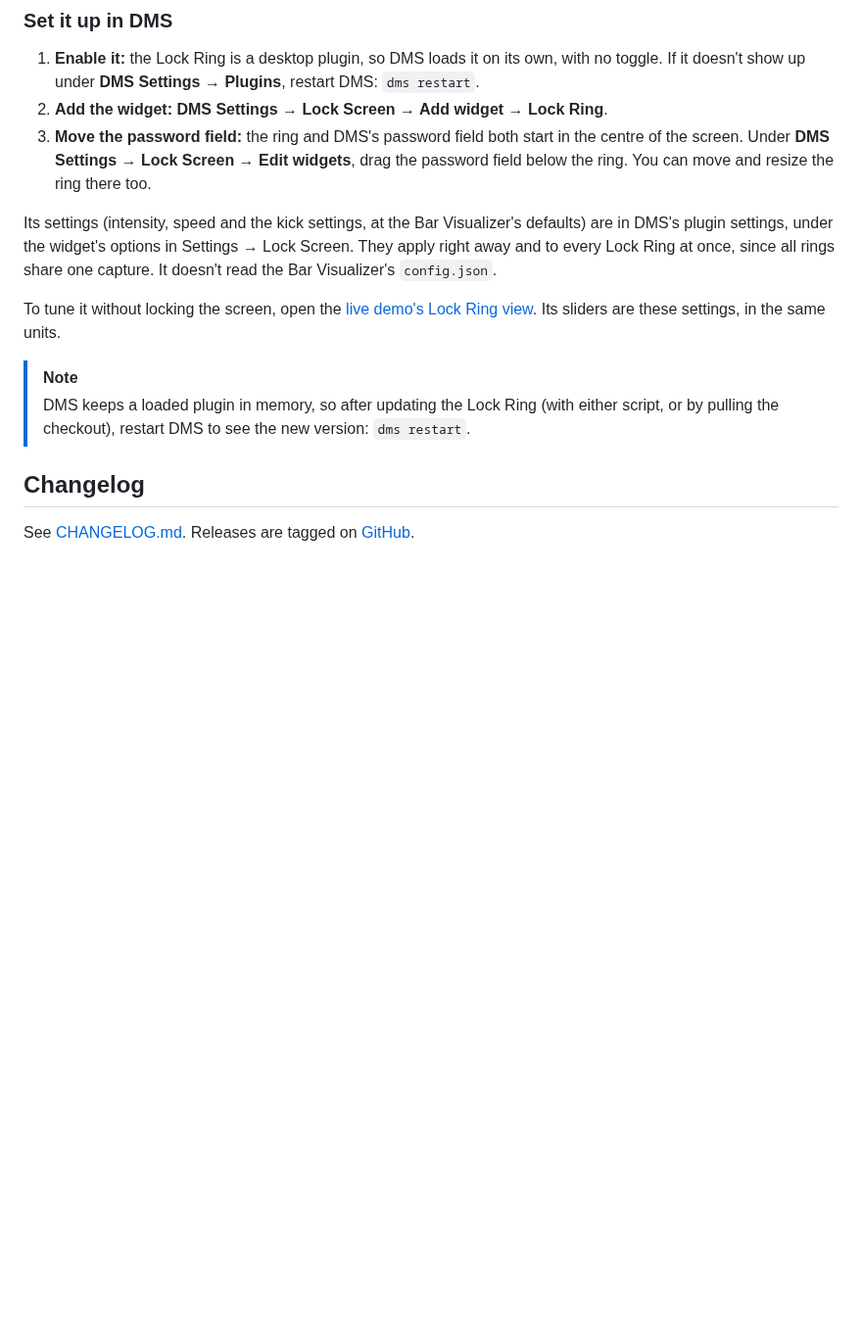
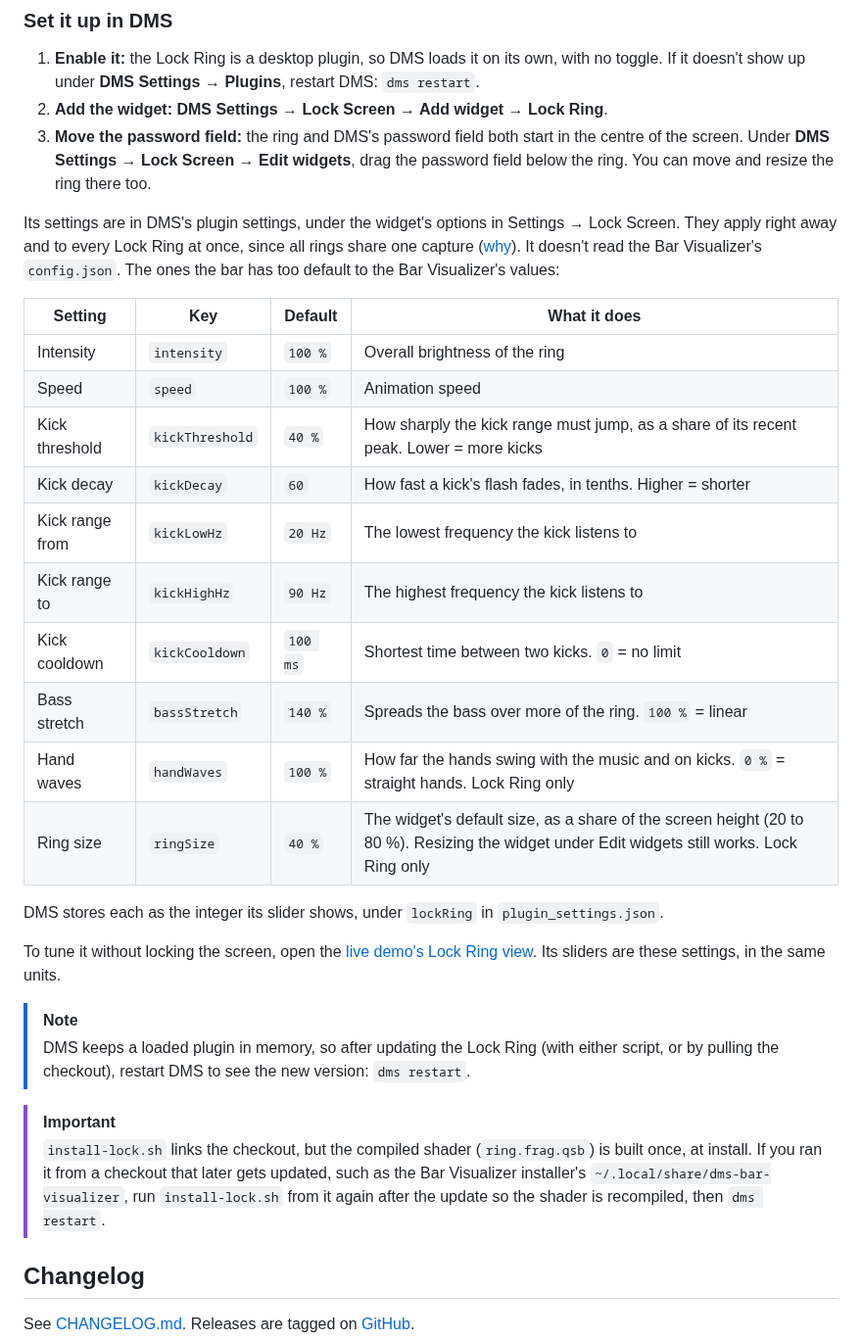
Before and after one commit to dotMortis/dms-bar-visualizer, a Markdown page: README.md, the part around the change. Shown at 98% size. Drawn GitHub-style; blank space fills up the shorter version.

```diff
--- a/README.md
+++ b/README.md
@@ -189,12 +189,30 @@ Both scripts take `--uninstall`.
 2. **Add the widget:** **DMS Settings → Lock Screen → Add widget → Lock Ring**.
 3. **Move the password field:** the ring and DMS's password field both start in the centre of the screen. Under **DMS Settings → Lock Screen → Edit widgets**, drag the password field below the ring. You can move and resize the ring there too.
 
-Its settings (intensity, speed and the kick settings, at the Bar Visualizer's defaults) are in DMS's plugin settings, under the widget's options in Settings → Lock Screen. They apply right away and to every Lock Ring at once, since all rings share one capture. It doesn't read the Bar Visualizer's `config.json`.
+Its settings are in DMS's plugin settings, under the widget's options in Settings → Lock Screen. They apply right away and to every Lock Ring at once, since all rings share one capture ([why](docs/adr/0002-lock-ring-settings-are-plugin-wide.md)). It doesn't read the Bar Visualizer's `config.json`. The ones the bar has too default to the Bar Visualizer's values:
+
+| Setting | Key | Default | What it does |
+| --- | --- | --- | --- |
+| Intensity | `intensity` | `100 %` | Overall brightness of the ring |
+| Speed | `speed` | `100 %` | Animation speed |
+| Kick threshold | `kickThreshold` | `40 %` | How sharply the kick range must jump, as a share of its recent peak. Lower = more kicks |
+| Kick decay | `kickDecay` | `60` | How fast a kick's flash fades, in tenths. Higher = shorter |
+| Kick range from | `kickLowHz` | `20 Hz` | The lowest frequency the kick listens to |
+| Kick range to | `kickHighHz` | `90 Hz` | The highest frequency the kick listens to |
+| Kick cooldown | `kickCooldown` | `100 ms` | Shortest time between two kicks. `0` = no limit |
+| Bass stretch | `bassStretch` | `140 %` | Spreads the bass over more of the ring. `100 %` = linear |
+| Hand waves | `handWaves` | `100 %` | How far the hands swing with the music and on kicks. `0 %` = straight hands. Lock Ring only |
+| Ring size | `ringSize` | `40 %` | The widget's default size, as a share of the screen height (20 to 80 %). Resizing the widget under Edit widgets still works. Lock Ring only |
+
+DMS stores each as the integer its slider shows, under `lockRing` in `plugin_settings.json`.
 
 To tune it without locking the screen, open the [live demo's Lock Ring view](https://dotmortis.github.io/dms-bar-visualizer/#ring). Its sliders are these settings, in the same units.
 
 > [!NOTE]
 > DMS keeps a loaded plugin in memory, so after updating the Lock Ring (with either script, or by pulling the checkout), restart DMS to see the new version: `dms restart`.
+
+> [!IMPORTANT]
+> `install-lock.sh` links the checkout, but the compiled shader (`ring.frag.qsb`) is built once, at install. If you ran it from a checkout that later gets updated, such as the Bar Visualizer installer's `~/.local/share/dms-bar-visualizer`, run `install-lock.sh` from it again after the update so the shader is recompiled, then `dms restart`.
 
 ## Changelog
 
```
Also changed, not shown: CHANGELOG.md (+34 -36 lines), docs/adr/0003-lock-ring-installs-into-dms-2-plugin-dir.md (added, +12 -0 lines).
